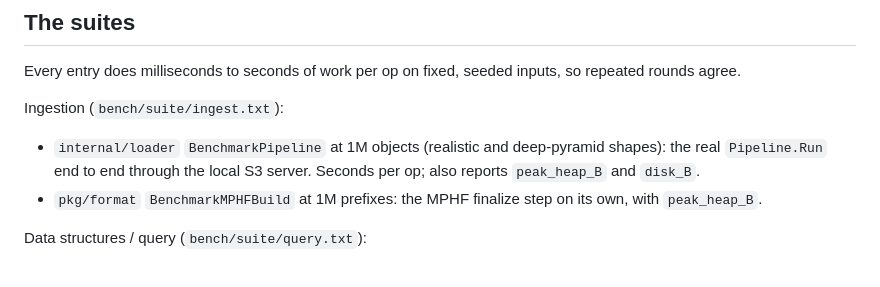
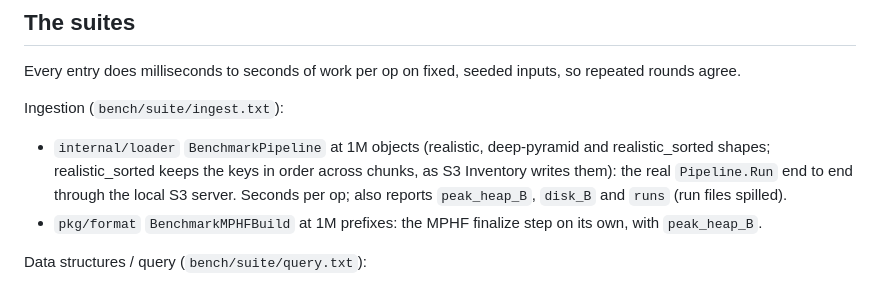
Before and after one commit to eunmann/s3-inv-db, a Markdown page: bench/README.md, the part around the change. Drawn GitHub-style.

Commit message:
docs(bench): list realistic_sorted and the runs metric in the ingest suite
Task: review R1
Co-Authored-By: Claude Opus 5.5 <noreply@anthropic.com>

```diff
--- a/bench/README.md
+++ b/bench/README.md
@@ -79,10 +79,12 @@ seeded inputs, so repeated rounds agree.
 
 Ingestion (`bench/suite/ingest.txt`):
 
-- `internal/loader` `BenchmarkPipeline` at 1M objects (realistic and
-  deep-pyramid shapes): the real `Pipeline.Run` end to end through the
-  local S3 server. Seconds per op; also reports `peak_heap_B` and
-  `disk_B`.
+- `internal/loader` `BenchmarkPipeline` at 1M objects (realistic,
+  deep-pyramid and realistic_sorted shapes; realistic_sorted keeps the
+  keys in order across chunks, as S3 Inventory writes them): the real
+  `Pipeline.Run` end to end through the local S3 server. Seconds per
+  op; also reports `peak_heap_B`, `disk_B` and `runs` (run files
+  spilled).
 - `pkg/format` `BenchmarkMPHFBuild` at 1M prefixes: the MPHF finalize
   step on its own, with `peak_heap_B`.
 
```
